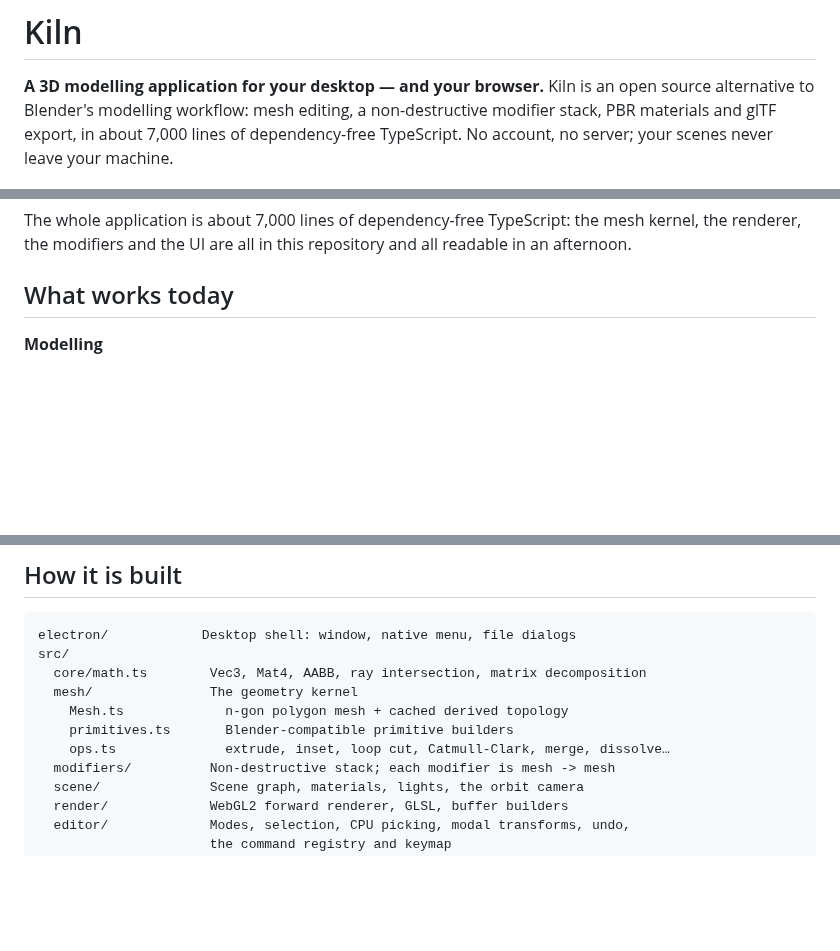
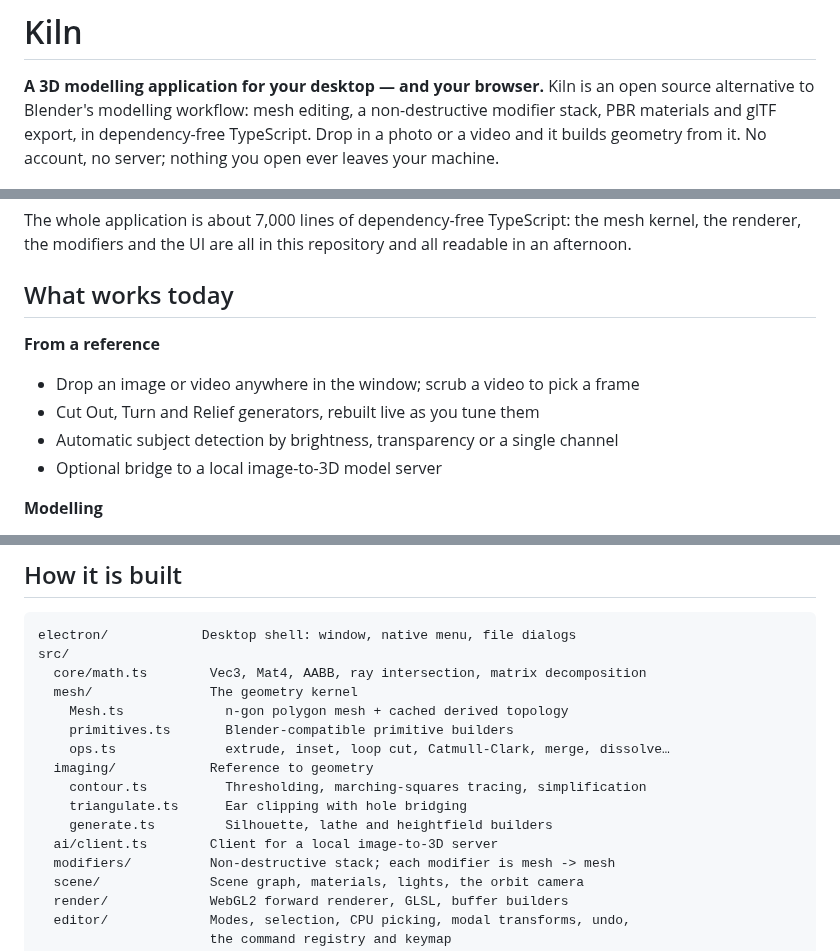
Before and after one commit to 22500107Zc/Kline, a Markdown page: README.md, 3 parts joined by grey strips. GitHub-like rendering; blank space fills up the shorter version.

```diff
--- a/README.md
+++ b/README.md
@@ -2,9 +2,9 @@
 
 **A 3D modelling application for your desktop — and your browser.** Kiln is an
 open source alternative to Blender's modelling workflow: mesh editing, a
-non-destructive modifier stack, PBR materials and glTF export, in about 7,000
-lines of dependency-free TypeScript. No account, no server; your scenes never
-leave your machine.
+non-destructive modifier stack, PBR materials and glTF export, in dependency-free
+TypeScript. Drop in a photo or a video and it builds geometry from it. No
+account, no server; nothing you open ever leaves your machine.
 
 ![Kiln editing a subdivided form](docs/screenshot.png)
 
@@ -70,6 +123,12 @@ mesh kernel, the renderer, the modifiers and the UI are all in this repository
 and all readable in an afternoon.
 
 ## What works today
+
+**From a reference**
+- Drop an image or video anywhere in the window; scrub a video to pick a frame
+- Cut Out, Turn and Relief generators, rebuilt live as you tune them
+- Automatic subject detection by brightness, transparency or a single channel
+- Optional bridge to a local image-to-3D model server
 
 **Modelling**
 - Vertex, edge and face select modes with box select, edge-ring select and
@@ -132,6 +191,11 @@ src/
     Mesh.ts             n-gon polygon mesh + cached derived topology
     primitives.ts       Blender-compatible primitive builders
     ops.ts              extrude, inset, loop cut, Catmull-Clark, merge, dissolve…
+  imaging/            Reference to geometry
+    contour.ts          Thresholding, marching-squares tracing, simplification
+    triangulate.ts      Ear clipping with hole bridging
+    generate.ts         Silhouette, lathe and heightfield builders
+  ai/client.ts        Client for a local image-to-3D server
   modifiers/          Non-destructive stack; each modifier is mesh -> mesh
   scene/              Scene graph, materials, lights, the orbit camera
   render/             WebGL2 forward renderer, GLSL, buffer builders
```
Also changed, not shown: other parts of README.md (+57 -1 lines), CONTRIBUTING.md (+6 -2 lines), docs/reference-to-mesh.png (added), 5 other files.
